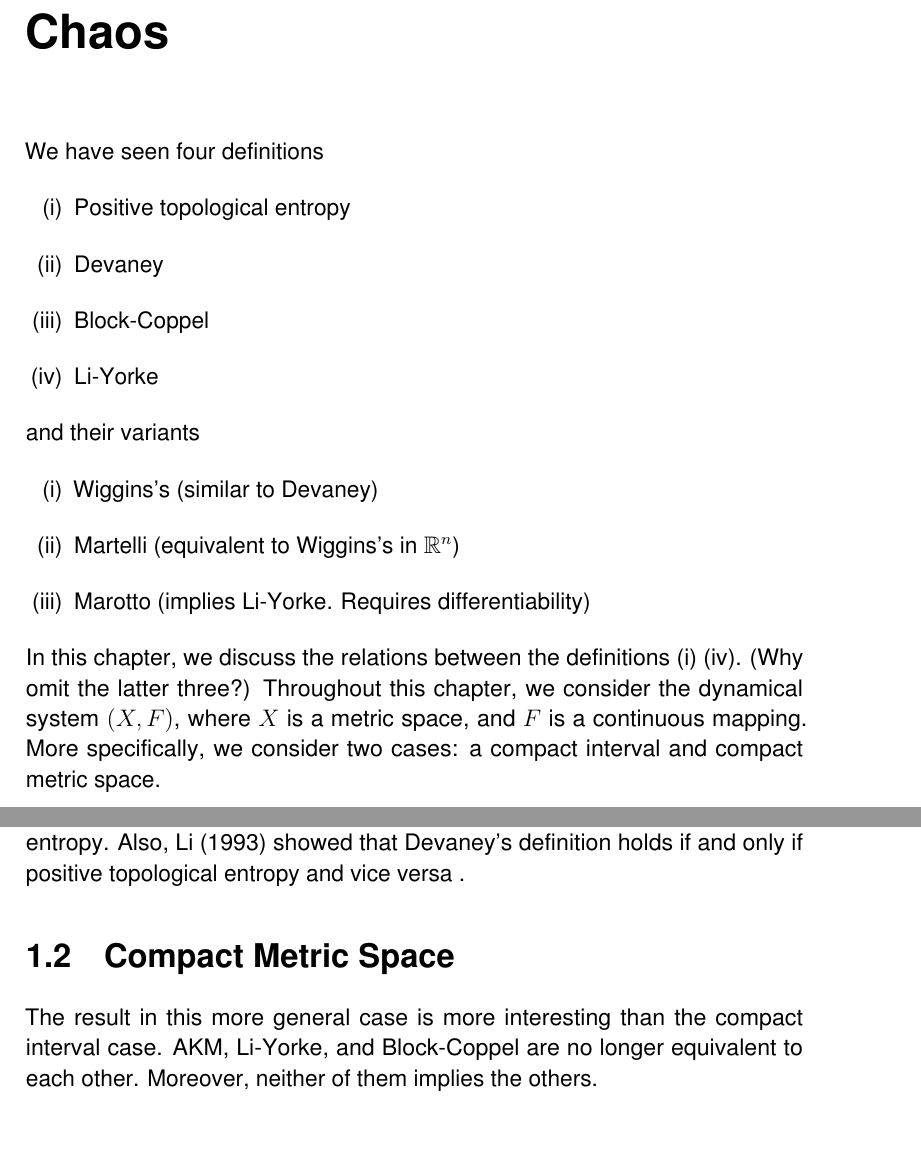
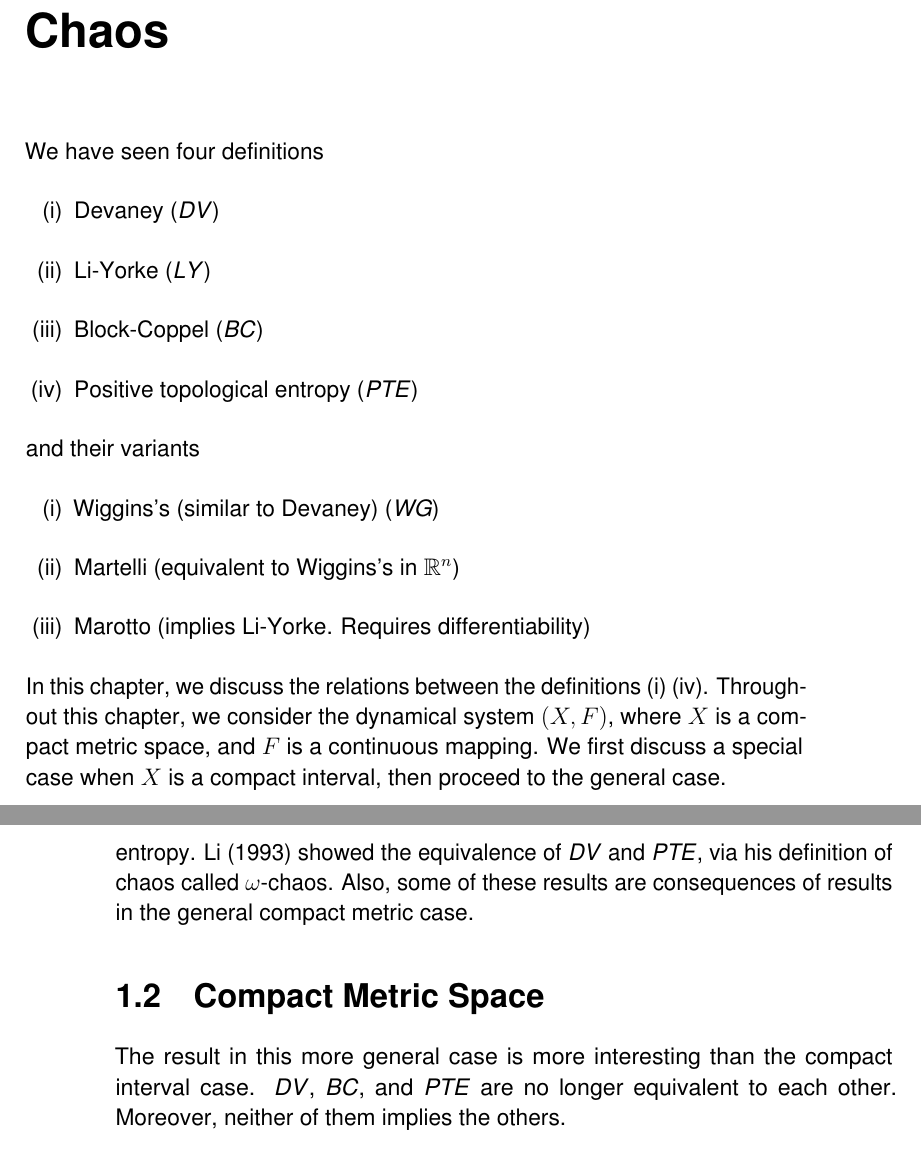
Before and after one commit to atkm/thesis, a LaTeX thesis (essays/comparisons/comparisons.tex, which reads thesis.sty): two parts of pages 1 and 3 of 7 before the commit and two parts of pages 1 and 4 of 7 after it, joined at a grey line, cut so that both start at the same text. Compiled offline with pdfLaTeX.

Commit message:
small work on comparisons

```diff
--- a/essays/comparisons/comparisons.tex
+++ b/essays/comparisons/comparisons.tex
@@ -43,21 +43,20 @@
 \chapter{Comparisons of Definitions of Chaos}
 We have seen four definitions
 \begin{enumerate}[(i)]
-  \item Positive topological entropy
-  \item Devaney
-  \item Block-Coppel
-  \item Li-Yorke
+  \item Devaney (\dev)
+  \item Li-Yorke (\liy)
+  \item Block-Coppel (\blcp)
+  \item Positive topological entropy (\pte)
 \end{enumerate}
 and their variants
 \begin{enumerate}[(i)]
-  \item Wiggins's (similar to Devaney)
+  \item Wiggins's (similar to Devaney) (\wig)
   \item Martelli (equivalent to Wiggins's in $\R^n$)
   \item Marotto (implies Li-Yorke. Requires differentiability)
 \end{enumerate}
 In this chapter, we discuss the relations between the definitions (i)~(iv).
-(Why omit the latter three?)
-Throughout this chapter, we consider the dynamical system $(X,F)$, where $X$ is a metric space, and $F$ is a continuous mapping.
-More specifically, we consider two cases: a compact interval and compact metric space.
+Throughout this chapter, we consider the dynamical system $(X,F)$, where $X$ is a compact metric space, and $F$ is a continuous mapping.
+We first discuss a special case when $X$ is a compact interval, then proceed to the general case.
 %%%
 
 \section{Compact Interval}
@@ -139,13 +146,14 @@ The next example shows that the converse of the previous statement is not true i
 In summary, Devaney's, Block-Coppel's, and positive topological entropy definitions are equivalent on a compact interval.
 Each of the three equivalent definitions imply chaos in Li-Yorke's sense, but Li-Yorke's definition does not imply others.
 These results can be proved through other means.
-\citet{smital} showed that there exists a Li-Yorke chaotic map that has zero topological entropy.
-Also, \citet{omegachaos} showed that Devaney's definition holds if and only if positive topological entropy and vice versa .
+\citet{smital} constructed an example of a Li-Yorke chaotic map that has zero topological entropy.
+\citet{omegachaos} showed the equivalence of \dev and \pte, via his definition of chaos called $\omega$-chaos.
+Also, some of these results are consequences of results in the general compact metric case.
 %%%
 
 \section{Compact Metric Space}
 The result in this more general case is more interesting than the compact interval case.
-AKM, Li-Yorke, and Block-Coppel are no longer equivalent to each other.
+\dev, \blcp, and \pte are no longer equivalent to each other.
 Moreover, neither of them implies the others.
 \begin{figure}[ht]
   \begin{tikzpicture}[node distance=1cm, auto,]
--- a/thesis.sty
+++ b/thesis.sty
@@ -100,6 +100,11 @@
 \newcommand{\dpp}{\emph{DPP}\xspace} %dense periodic points
 \renewcommand{\tt}{\emph{TT}\xspace} %topological transitivity
 \newcommand{\sdic}{\emph{SDIC}\xspace} %sensitivity
+\newcommand{\dev}{\emph{DV}\xspace} %Devaney
+\newcommand{\wig}{\emph{WG}\xspace} %Devaney
+\newcommand{\liy}{\emph{LY}\xspace} %Li-Yorke
+\newcommand{\blcp}{\emph{BC}\xspace} %Block-Coppel
+\newcommand{\pte}{\emph{PTE}\xspace} %Positive Topological Entropy
 
 % pairs
 \newcommand{\norm}[1]{\left|\left| #1 \right|\right|}
```
Also changed, not shown: essays/comparisons/comparisons.tex (31 more changed lines).
